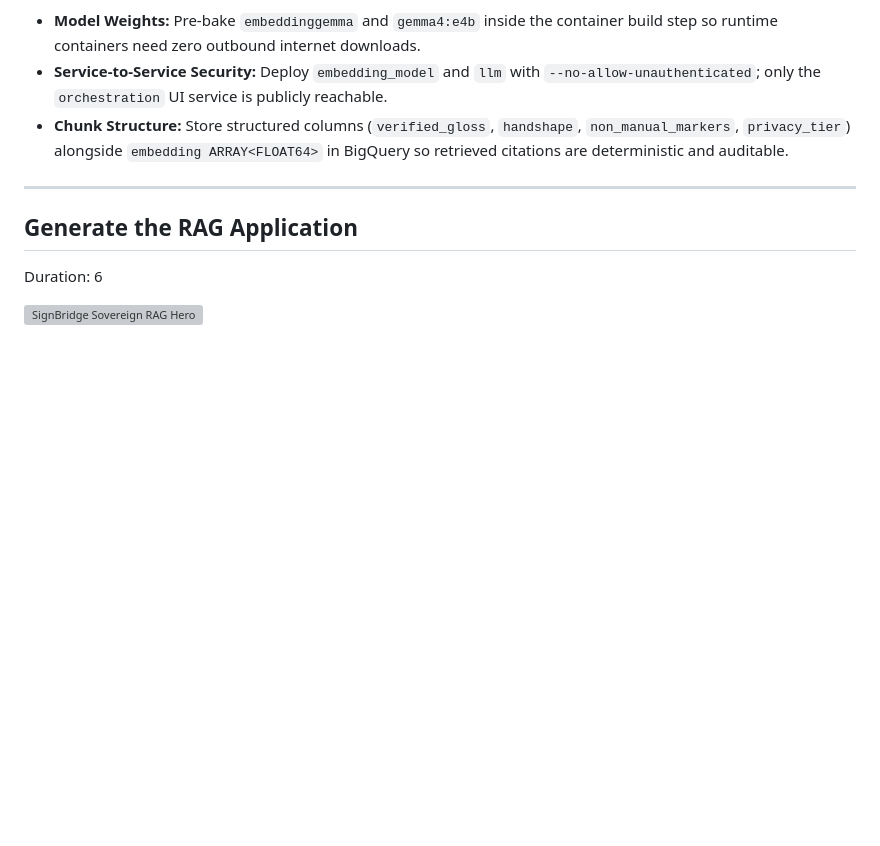
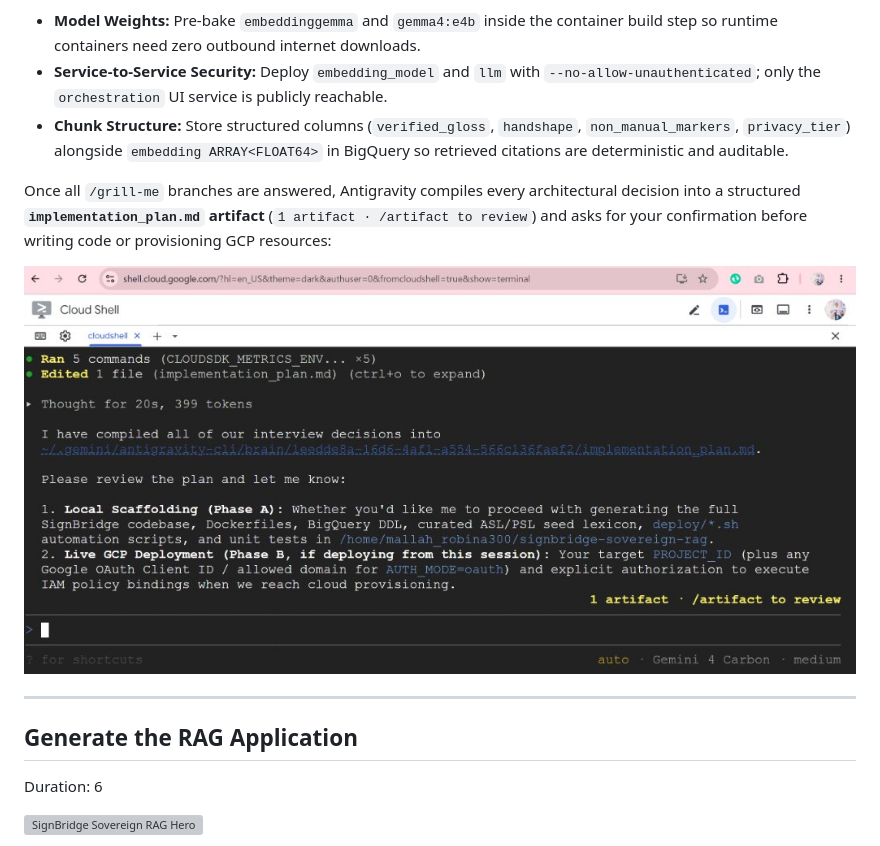
Before and after one commit to RobinaMirbahar/signbridge-sovereign-rag-agy, a Markdown page: codelab/CODELAB.md, the part around the change. Drawn GitHub-style; pictures changed too: codelab/img/step4_implementation_plan_ready.jpg (added); blank space fills up the shorter version; grey boxes are pictures that could not be loaded.

Commit message:
Complete Step 4 with implementation_plan.md artifact ready screenshot

```diff
--- a/codelab/CODELAB.md
+++ b/codelab/CODELAB.md
@@ -262,6 +262,10 @@ Answer Antigravity's clarifying questions:
 * **Service-to-Service Security:** Deploy `embedding_model` and `llm` with `--no-allow-unauthenticated`; only the `orchestration` UI service is publicly reachable.
 * **Chunk Structure:** Store structured columns (`verified_gloss`, `handshape`, `non_manual_markers`, `privacy_tier`) alongside `embedding ARRAY<FLOAT64>` in BigQuery so retrieved citations are deterministic and auditable.
 
+Once all `/grill-me` branches are answered, Antigravity compiles every architectural decision into a structured **`implementation_plan.md` artifact** (`1 artifact · /artifact to review`) and asks for your confirmation before writing code or provisioning GCP resources:
+
+![Antigravity CLI Compiling Your Sovereign RAG implementation_plan.md Artifact](img/step4_implementation_plan_ready.jpg)
+
 ---
 
 <!-- ------------------------ -->
```
Also changed, not shown: assets/step4_implementation_plan_ready.jpg (added), docs/img/17ea10c97f18f0a1.jpg (added), 2 other files.
